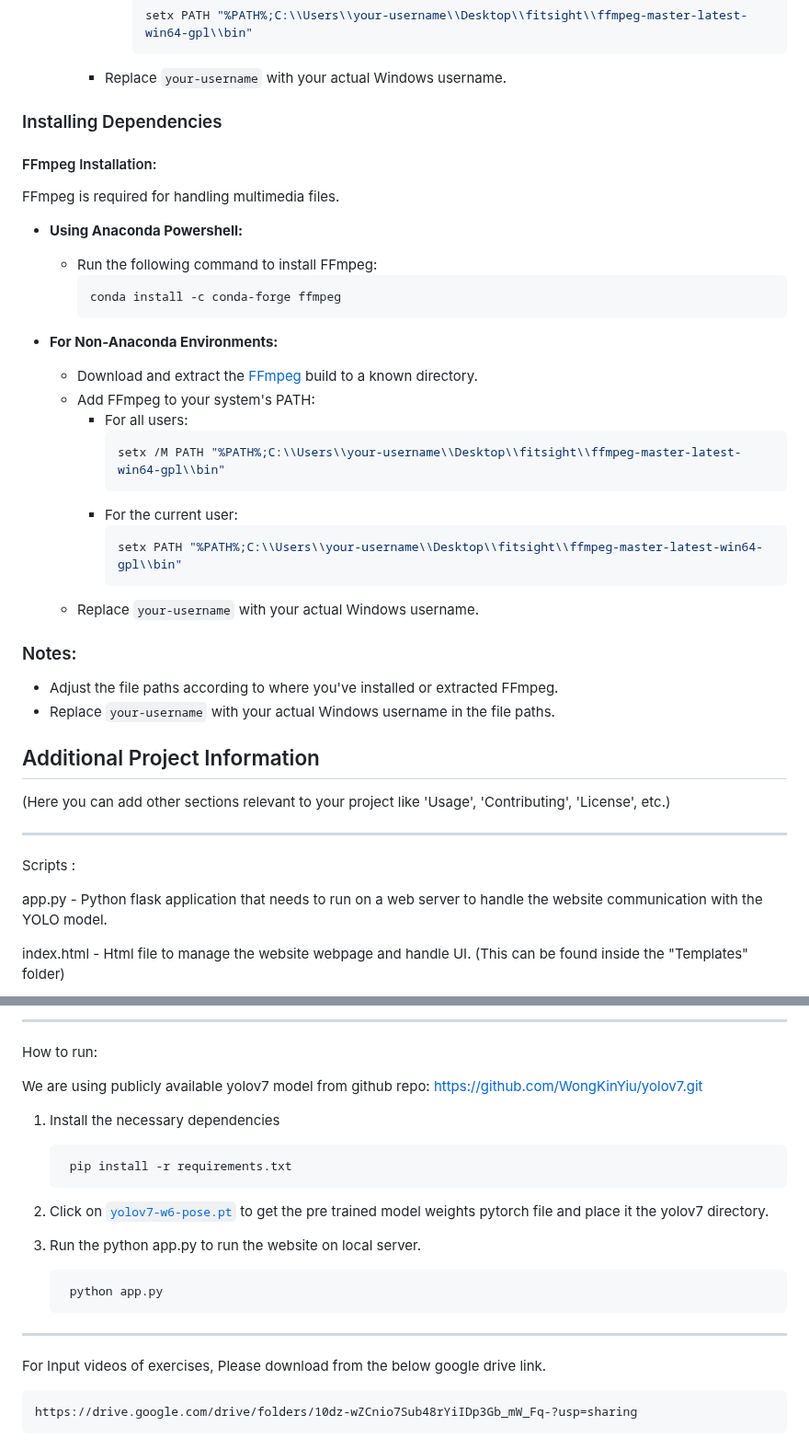
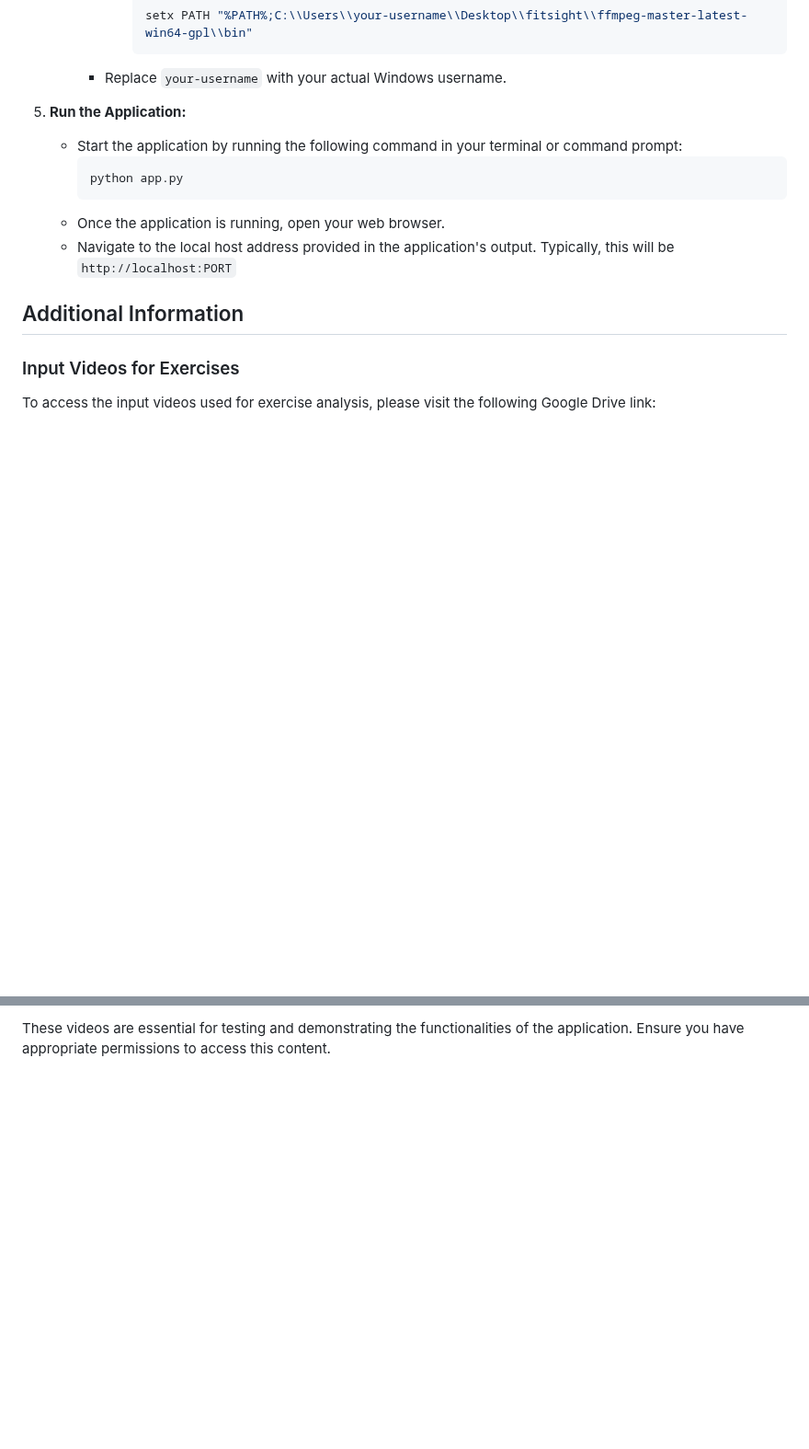
Before and after one commit to duongtrung/DFKI-fitsight, a Markdown page: README.md, 2 parts joined by grey strips. Shown at 92% size. Rendered like a GitHub page; blank space fills up the shorter version.

````diff
--- a/README.md
+++ b/README.md
@@ -80,50 +80,20 @@ https://github.com/hiteshkotte/MILeS_2023/assets/35593884/7835485c-a494-40b1-826
      - Replace `your-username` with your actual Windows username.
 
 
-
-
-
-### Installing Dependencies
-
-#### FFmpeg Installation:
-FFmpeg is required for handling multimedia files.
-
-- **Using Anaconda Powershell:**
-  - Run the following command to install FFmpeg:
-    ```bash
-    conda install -c conda-forge ffmpeg
-    ```
-
-- **For Non-Anaconda Environments:**
-  - Download and extract the [FFmpeg](https://ffmpeg.org/download.html) build to a known directory.
-  - Add FFmpeg to your system's PATH:
-    - For all users:
-      ```bash
-      setx /M PATH "%PATH%;C:\\Users\\your-username\\Desktop\\fitsight\\ffmpeg-master-latest-win64-gpl\\bin"
-      ```
-    - For the current user:
-      ```bash
-      setx PATH "%PATH%;C:\\Users\\your-username\\Desktop\\fitsight\\ffmpeg-master-latest-win64-gpl\\bin"
-      ```
-  - Replace `your-username` with your actual Windows username.
-
-
-### Notes:
-- Adjust the file paths according to where you've installed or extracted FFmpeg.
-- Replace `your-username` with your actual Windows username in the file paths.
-
-
-## Additional Project Information
-
-(Here you can add other sections relevant to your project like 'Usage', 'Contributing', 'License', etc.)
+5. **Run the Application:**
+   - Start the application by running the following command in your terminal or command prompt:
+     ```bash
+     python app.py
+     ```
+   - Once the application is running, open your web browser.
+   - Navigate to the local host address provided in the application's output. Typically, this will be `http://localhost:PORT`
 
 
 
 
----------------------------------------------------------------------------------------------------------------------------------------------
-Scripts :
+## Additional Information
 
-app.py - Python flask application that needs to run on a web server to handle the website communication with the YOLO model.
+### Input Videos for Exercises
 
-index.html - Html file to manage the website webpage and handle UI. (This can be found inside the "Templates" folder)
+To access the input videos used for exercise analysis, please visit the following Google Drive link:
 
@@ -130,21 +101,2 @@ index.html - Html file to manage the website webpage and handle UI. (This can be
 
-----------------------------------------------------------------------------------------------------------------------------------------------
-How to run:
-
-We are using publicly available yolov7 model from github repo: https://github.com/WongKinYiu/yolov7.git
-
-1. Install the necessary dependencies
-
-		pip install -r requirements.txt
-
-3. Click on [`yolov7-w6-pose.pt`](https://github.com/WongKinYiu/yolov7/releases/download/v0.1/yolov7-w6-pose.pt) to get the pre trained model weights pytorch file and place it the yolov7 directory.
-
-4. Run the python app.py to run the website on local server.
-
-   		python app.py
-
-
------------------------------------------------------------------------------------------------------------------------------------------------
-For Input videos of exercises, Please download from the below google drive link.
-
-	https://drive.google.com/drive/folders/10dz-wZCnio7Sub48rYiIDp3Gb_mW_Fq-?usp=sharing
+These videos are essential for testing and demonstrating the functionalities of the application. Ensure you have appropriate permissions to access this content.
````
Also changed, not shown: other parts of README.md (+1 -0 lines).
